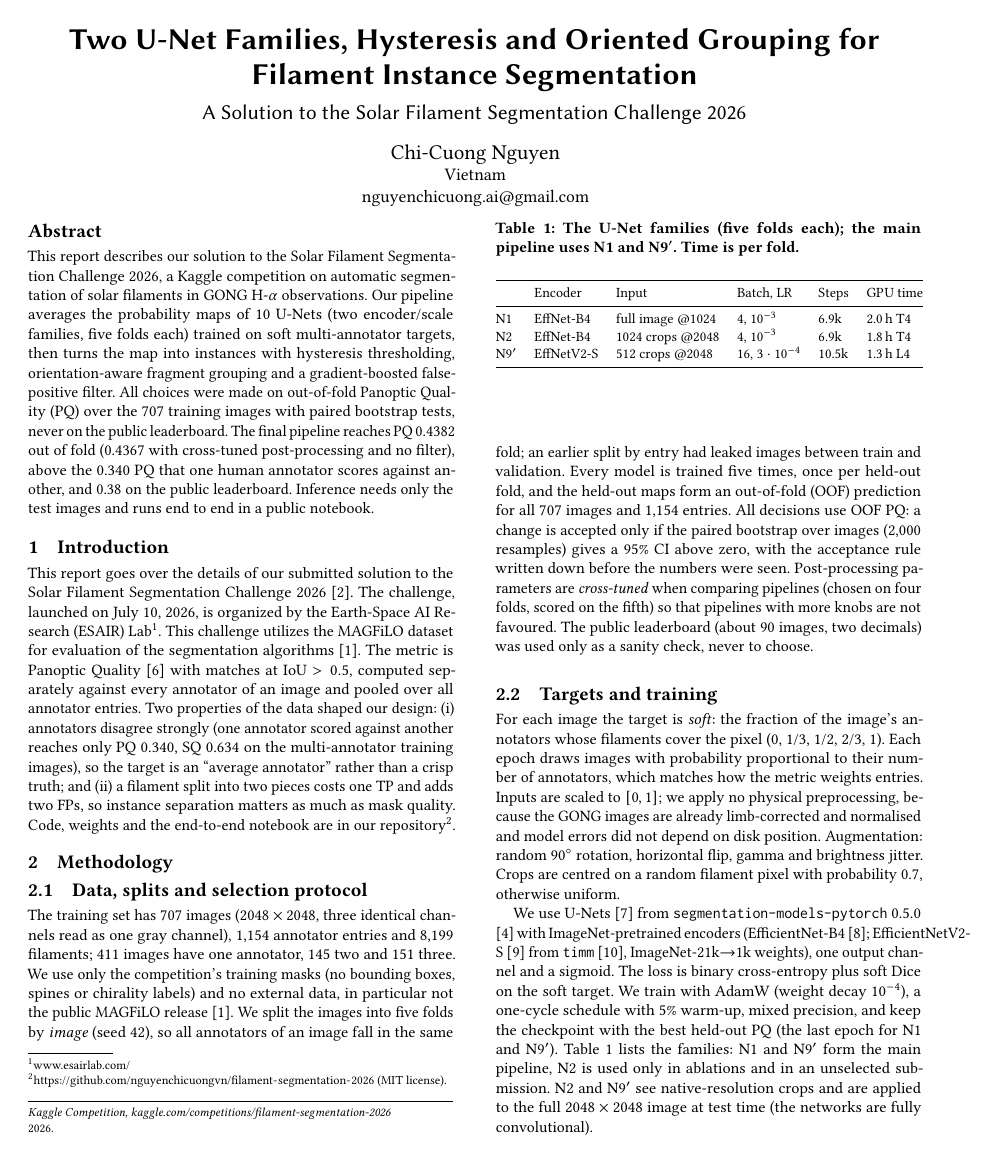
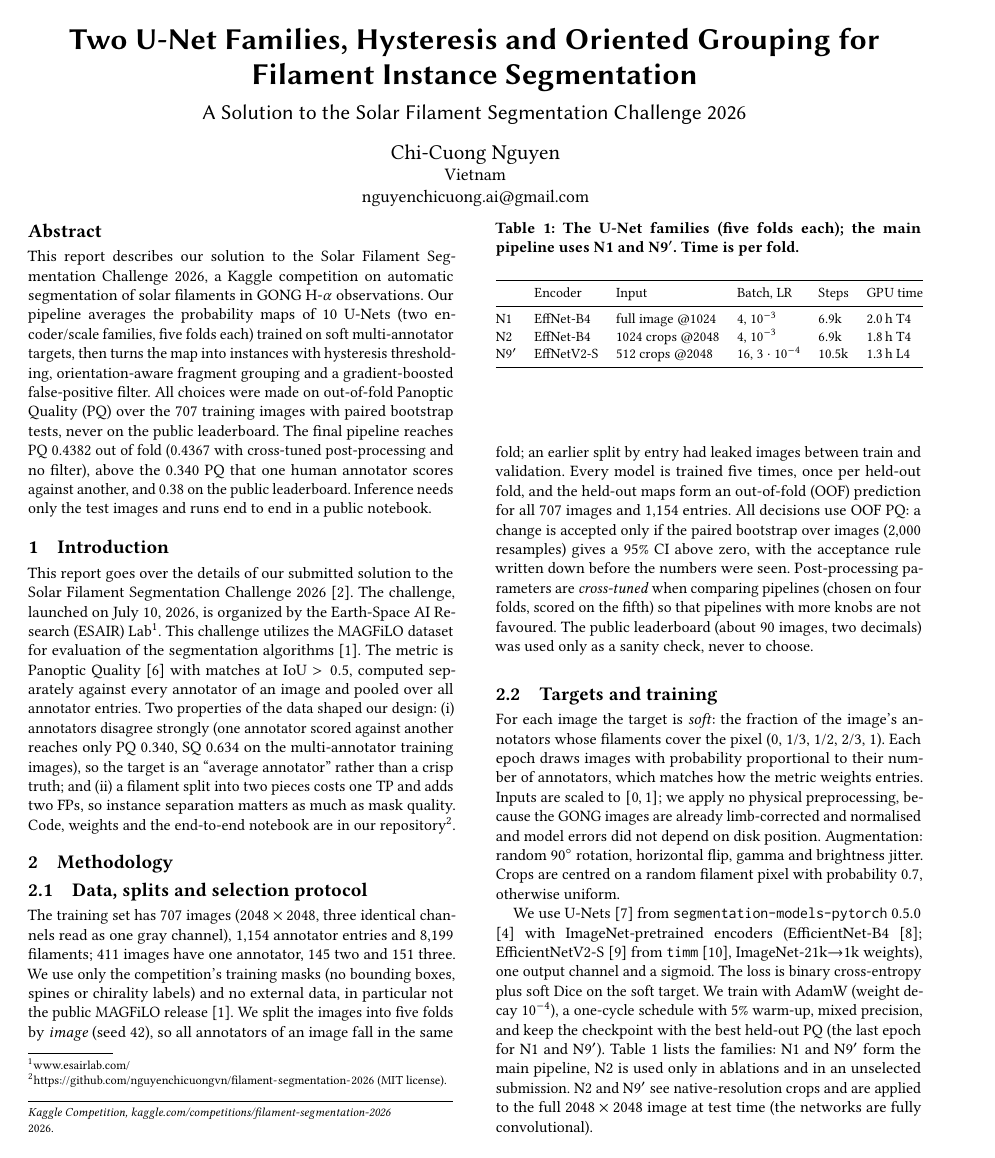
Before and after one commit to nguyenchicuongvn/filament-segmentation-2026, a LaTeX paper (report/main.tex, which reads report/preamble.tex): page 1 of 4. Compiled offline with pdfLaTeX.

Commit message:
Report: emergencystretch so the p.1 paragraph no longer overflows the column
Co-Authored-By: Claude Opus 5.5 <noreply@anthropic.com>

```diff
--- a/report/preamble.tex
+++ b/report/preamble.tex
@@ -42,3 +42,7 @@
 \usepackage{multirow}
 
 % --- Bibliography style is set in main.tex (ACM-Reference-Format) ----------
+
+% Let TeX stretch spacing slightly instead of pushing a line into the margin
+% (only applies to paragraphs that cannot otherwise be set without overflow).
+\setlength{\emergencystretch}{1.5em}
```
